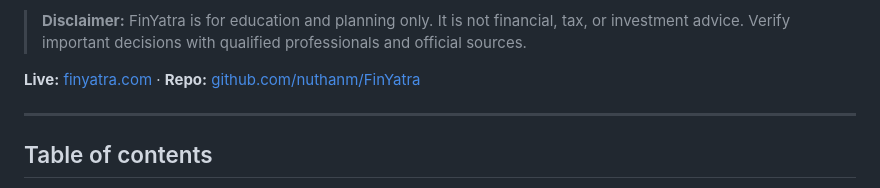
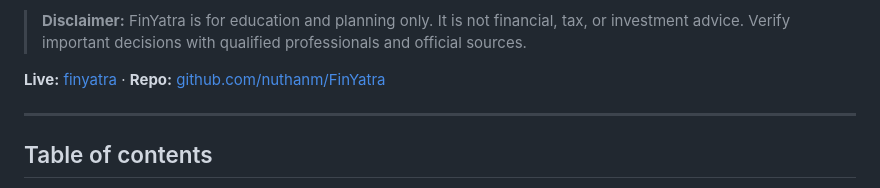
Before and after one commit to nuthanm/FinYatra, a Markdown page: README.md, the part around the change. GitHub-like rendering.

```diff
--- a/README.md
+++ b/README.md
@@ -14,7 +14,7 @@ FinYatra is a free, India-first personal finance web app. It helps people **with
 
 > **Disclaimer:** FinYatra is for education and planning only. It is not financial, tax, or investment advice. Verify important decisions with qualified professionals and official sources.
 
-**Live:** [finyatra.com](https://finyatra.vercel.app) · **Repo:** [github.com/nuthanm/FinYatra](https://github.com/nuthanm/FinYatra)
+**Live:** [finyatra](https://finyatra.vercel.app) · **Repo:** [github.com/nuthanm/FinYatra](https://github.com/nuthanm/FinYatra)
 
 ---
 
```
